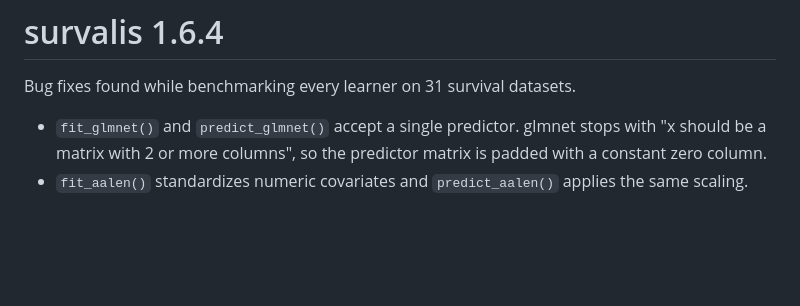
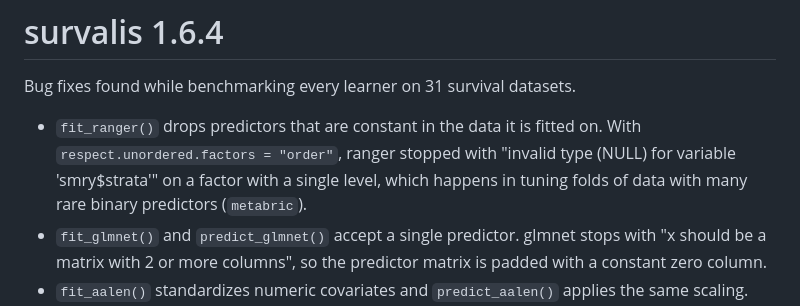
Before and after one commit to ielbadisy/survalis, a Markdown page: NEWS.md, the part around the change. GitHub-like rendering; blank space fills up the shorter version.

Commit message:
NEWS: ranger with constant predictors
Adds a line to the 1.6.4 notes.

Found by a stress test of the benchmark runner on `metabric` (1,903 rows, 690 predictors, 188 of them rare binary flags).

```diff
--- a/NEWS.md
+++ b/NEWS.md
@@ -2,6 +2,10 @@
 
 Bug fixes found while benchmarking every learner on 31 survival datasets.
 
+* `fit_ranger()` drops predictors that are constant in the data it is fitted on.
+  With `respect.unordered.factors = "order"`, ranger stopped with "invalid type
+  (NULL) for variable 'smry$strata'" on a factor with a single level, which
+  happens in tuning folds of data with many rare binary predictors (`metabric`).
 * `fit_glmnet()` and `predict_glmnet()` accept a single predictor. glmnet stops
   with "x should be a matrix with 2 or more columns", so the predictor matrix is
   padded with a constant zero column.
```
